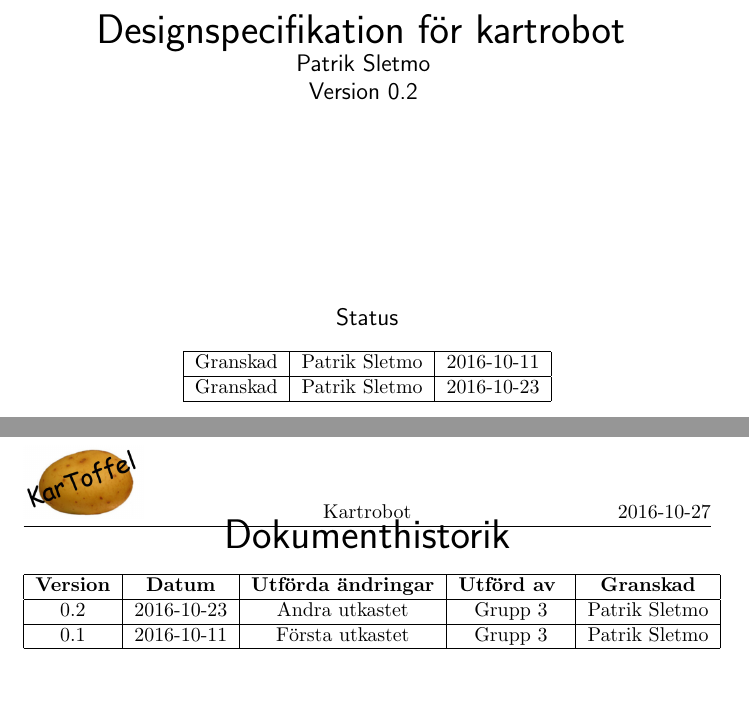
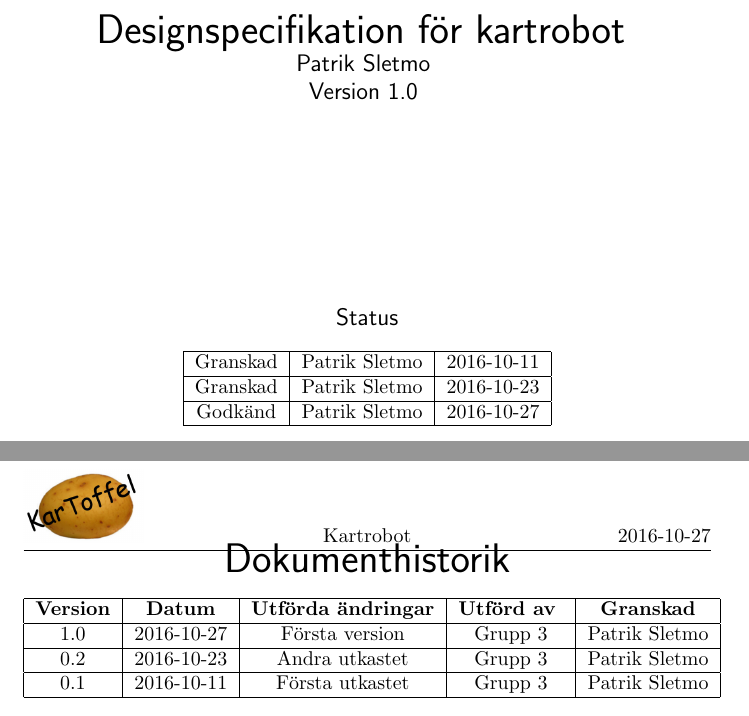
Before and after one commit to SebastianCallh/kartoffel-tsea29, a LaTeX document (docs/src/designspec.tex): two parts of pages 1 and 5 of 35, joined at a grey line, cut so that both start at the same text. Compiled offline with pdfLaTeX.

Commit message:
Designspecifikation version 1.0

```diff
--- a/docs/src/designspec.tex
+++ b/docs/src/designspec.tex
@@ -52,7 +52,7 @@ Patrik Sletmo
 }
 
 {\large
-Version 0.2
+Version 1.0
 }
 
 \vspace{3.5cm}
@@ -65,6 +65,8 @@ Status
 Granskad & Patrik Sletmo & 2016-10-11 \\
 \hline
 Granskad & Patrik Sletmo & 2016-10-23 \\
+\hline
+Godkänd & Patrik Sletmo & 2016-10-27 \\
 \hline
 \end{tabular}
 \end{table}
@@ -144,6 +146,8 @@ Dokumenthistorik \\
 \begin{tabular}{ | c | c | c | c | c |}
 \hline
 \textbf{Version} & \textbf{Datum} & \textbf{Utförda ändringar} & \textbf{Utförd av } & \textbf{Granskad} \\
+\hline
+1.0 & 2016-10-27 & Första version & Grupp 3 & Patrik Sletmo \\
 \hline
 0.2 & 2016-10-23 & Andra utkastet & Grupp 3 & Patrik Sletmo \\
 \hline
```
Also changed, not shown: docs/deliveries/Designspecifikation-1.0.pdf (added).
